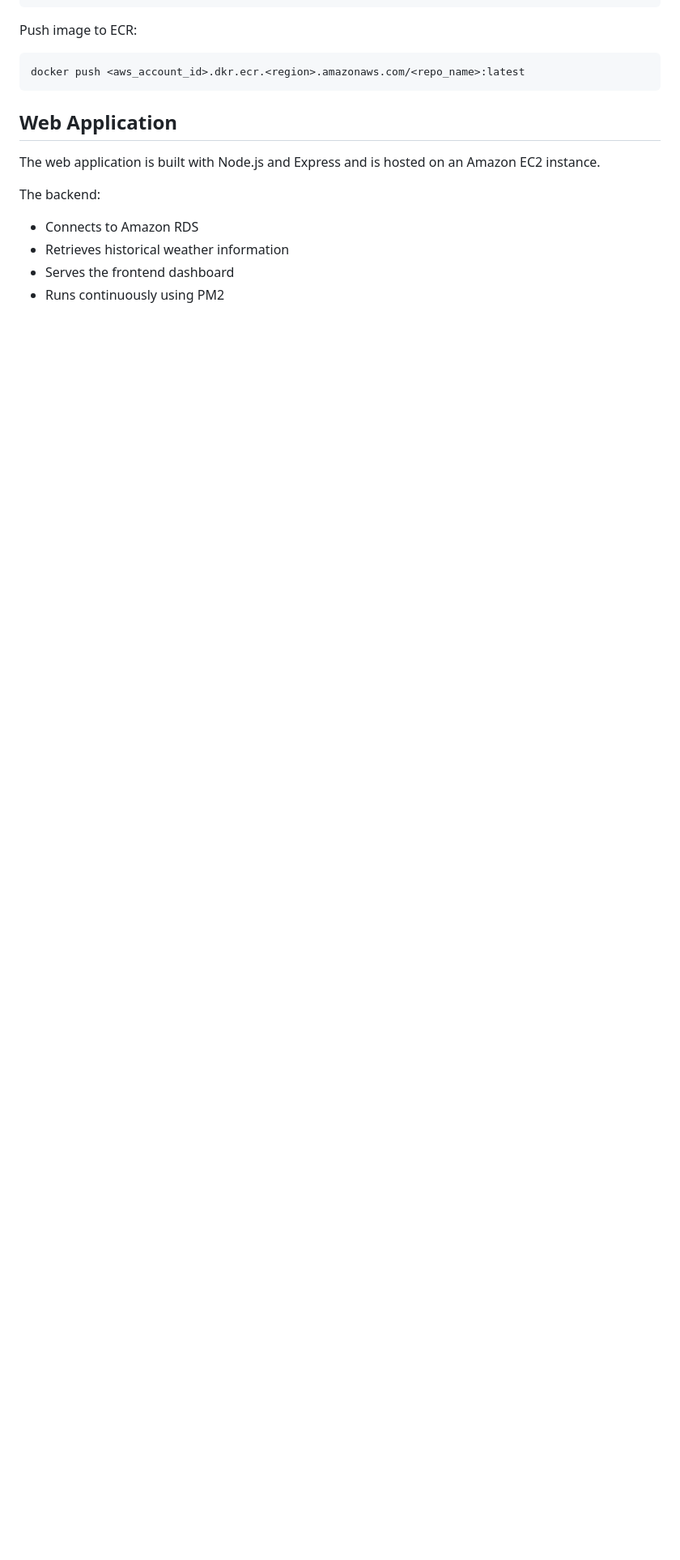
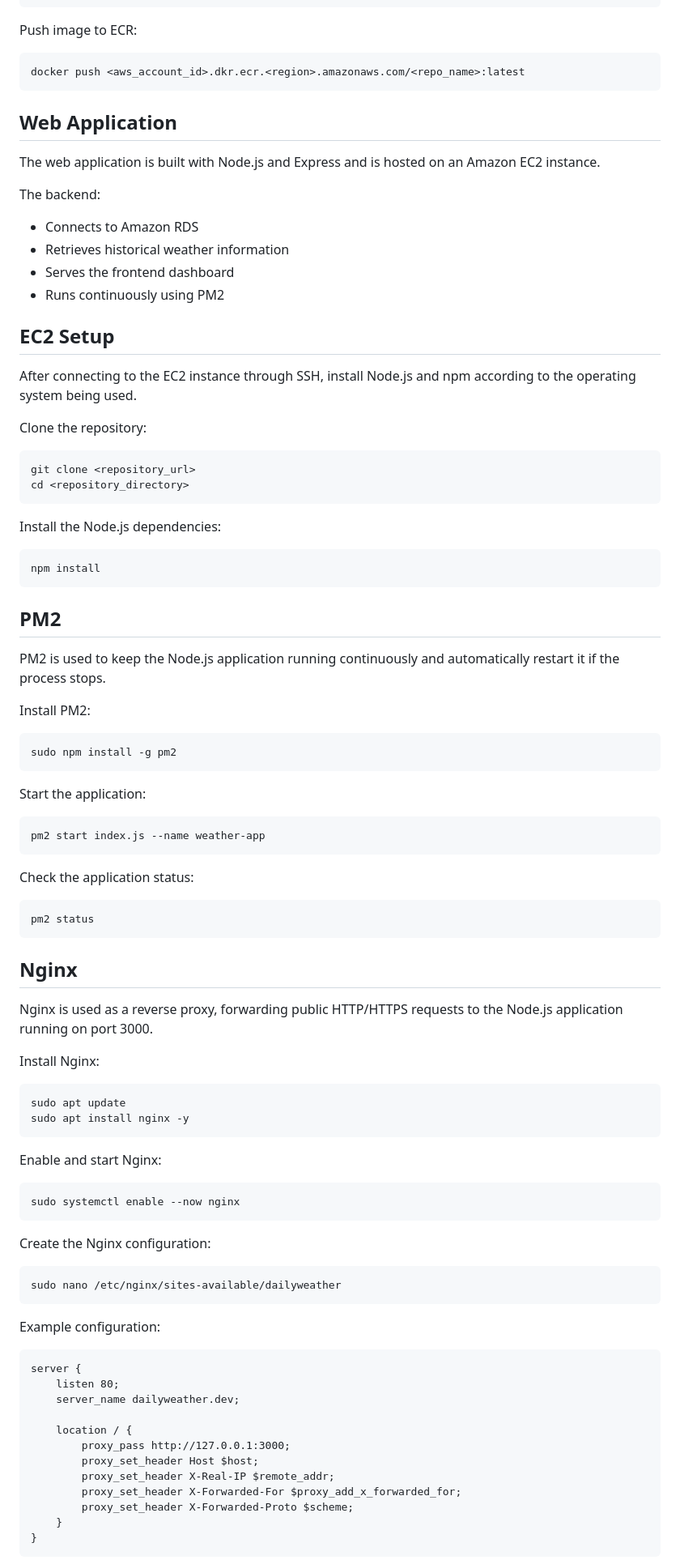
Before and after one commit to nicovgross/weather-etl-pipeline, a Markdown page: README.md, the part around one of its changes. Shown at 81% size. Rendered like a GitHub page; blank space fills up the shorter version.

````diff
--- a/README.md
+++ b/README.md
@@ -134,3 +134,78 @@ The backend:
 - Serves the frontend dashboard
 - Runs continuously using PM2
 
+## EC2 Setup
+After connecting to the EC2 instance through SSH, install Node.js and npm according to the operating system being used.
+
+Clone the repository:
+
+```bash
+git clone <repository_url>
+cd <repository_directory>
+```
+
+Install the Node.js dependencies:
+
+```bash
+npm install
+```
+
+## PM2
+PM2 is used to keep the Node.js application running continuously and automatically restart it if the process stops.
+
+Install PM2:
+
+```bash
+sudo npm install -g pm2
+```
+
+Start the application:
+
+```bash
+pm2 start index.js --name weather-app
+```
+
+Check the application status:
+
+```bash
+pm2 status
+```
+
+## Nginx
+Nginx is used as a reverse proxy, forwarding public HTTP/HTTPS requests to the Node.js application running on port 3000.
+
+Install Nginx:
+
+```bash
+sudo apt update
+sudo apt install nginx -y
+```
+
+Enable and start Nginx:
+
+```bash
+sudo systemctl enable --now nginx
+```
+
+Create the Nginx configuration:
+
+```bash
+sudo nano /etc/nginx/sites-available/dailyweather
+```
+
+Example configuration:
+```
+server {
+    listen 80;
+    server_name dailyweather.dev;
+
+    location / {
+        proxy_pass http://127.0.0.1:3000;
+        proxy_set_header Host $host;
+        proxy_set_header X-Real-IP $remote_addr;
+        proxy_set_header X-Forwarded-For $proxy_add_x_forwarded_for;
+        proxy_set_header X-Forwarded-Proto $scheme;
+    }
+}
+```
+
````
Also changed, not shown: other parts of README.md (+43 -0 lines).
